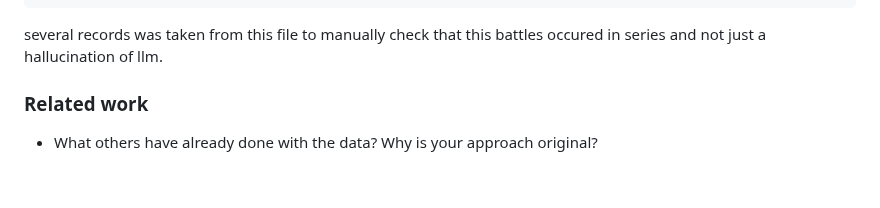
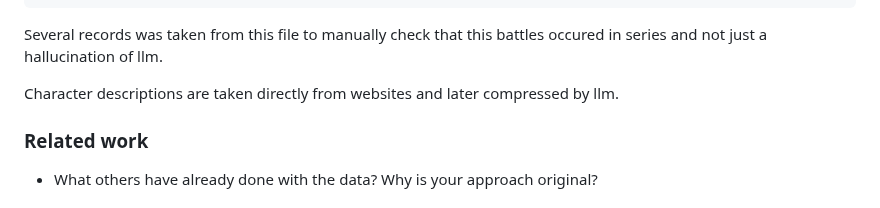
Before and after one commit to com-480-data-visualization/com-480-naruto, a Markdown page: README.md, the part around the change. Rendered like a GitHub page; blank space fills up the shorter version.

Commit message:
character desc

````diff
--- a/README.md
+++ b/README.md
@@ -94,7 +94,9 @@ After all the steps of cleaning, modifying and fixing this data we got yaml file
   closest_village: "Konohagakure"
 ```
 
-several records was taken from this file to manually check that this battles occured in series and not just a hallucination of llm.
+Several records was taken from this file to manually check that this battles occured in series and not just a hallucination of llm.
+
+Character descriptions are taken directly from websites and later compressed by llm.
 
 ### Related work
 
````
